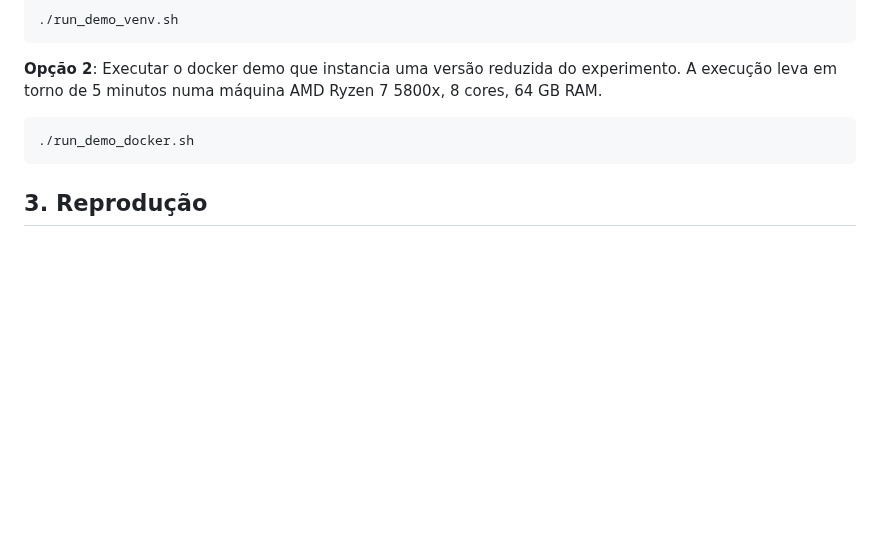
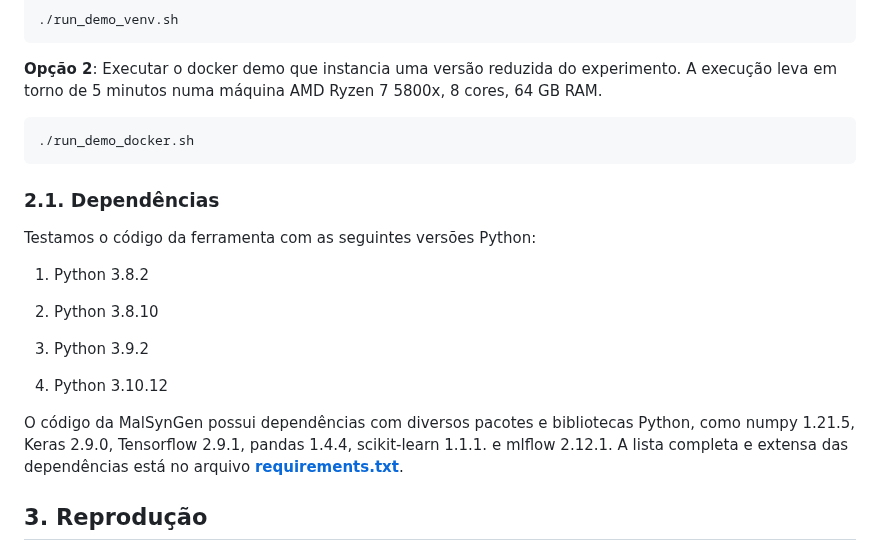
Before and after one commit to SBSegSF24/MalSynGen, a Markdown page: README.md, the part around the change. Drawn GitHub-style; blank space fills up the shorter version.

````diff
--- a/README.md
+++ b/README.md
@@ -56,7 +56,20 @@ Executar a demonstração de funcionamento da ferramenta:
    ```bash
    ./run_demo_docker.sh
    ```
+### 2.1. Dependências
+Testamos o código da ferramenta com as seguintes versões Python:
 
+1. Python 3.8.2
+
+2. Python 3.8.10
+
+3. Python 3.9.2
+
+4. Python 3.10.12
+
+O código da MalSynGen possui dependências com diversos pacotes e bibliotecas Python, como
+numpy 1.21.5, Keras 2.9.0, Tensorflow 2.9.1, pandas 1.4.4, scikit-learn 1.1.1. e mlflow 2.12.1.
+A lista completa e extensa das dependências está no arquivo [**requirements.txt**](https://github.com/SBSegSF24/MalSynGen/blob/880d39c70a8b6e6725acb7a6376f57268ac4ba11/requirements.txt).
 ## 3. Reprodução
 Para a reprodução dos mesmos experimentos (campanhas) do paper utilize uma das seguintes opções. A execução leva em torno de 14 horas em um computador AMD Ryzen 7 5800x, 8 cores, 64 GB RAM.
 
````
